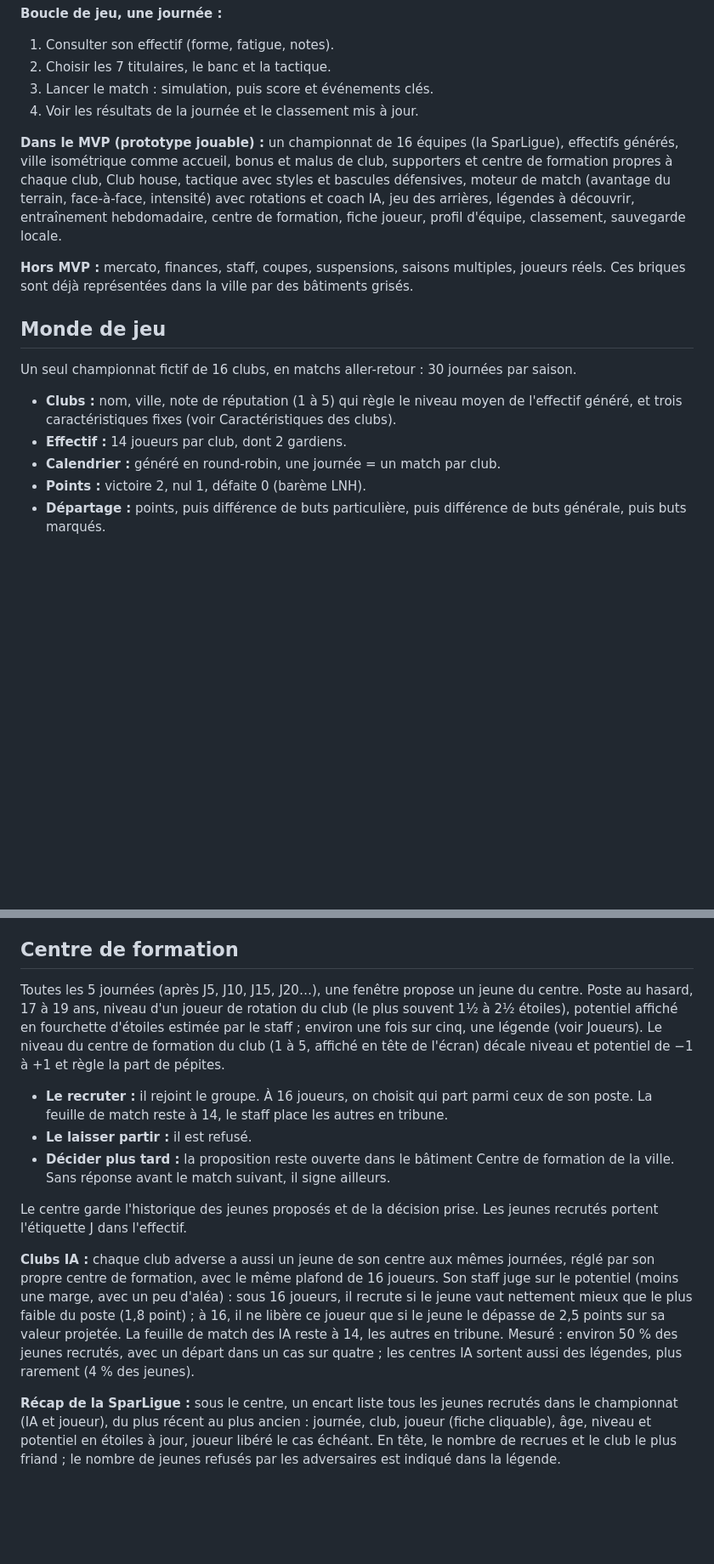
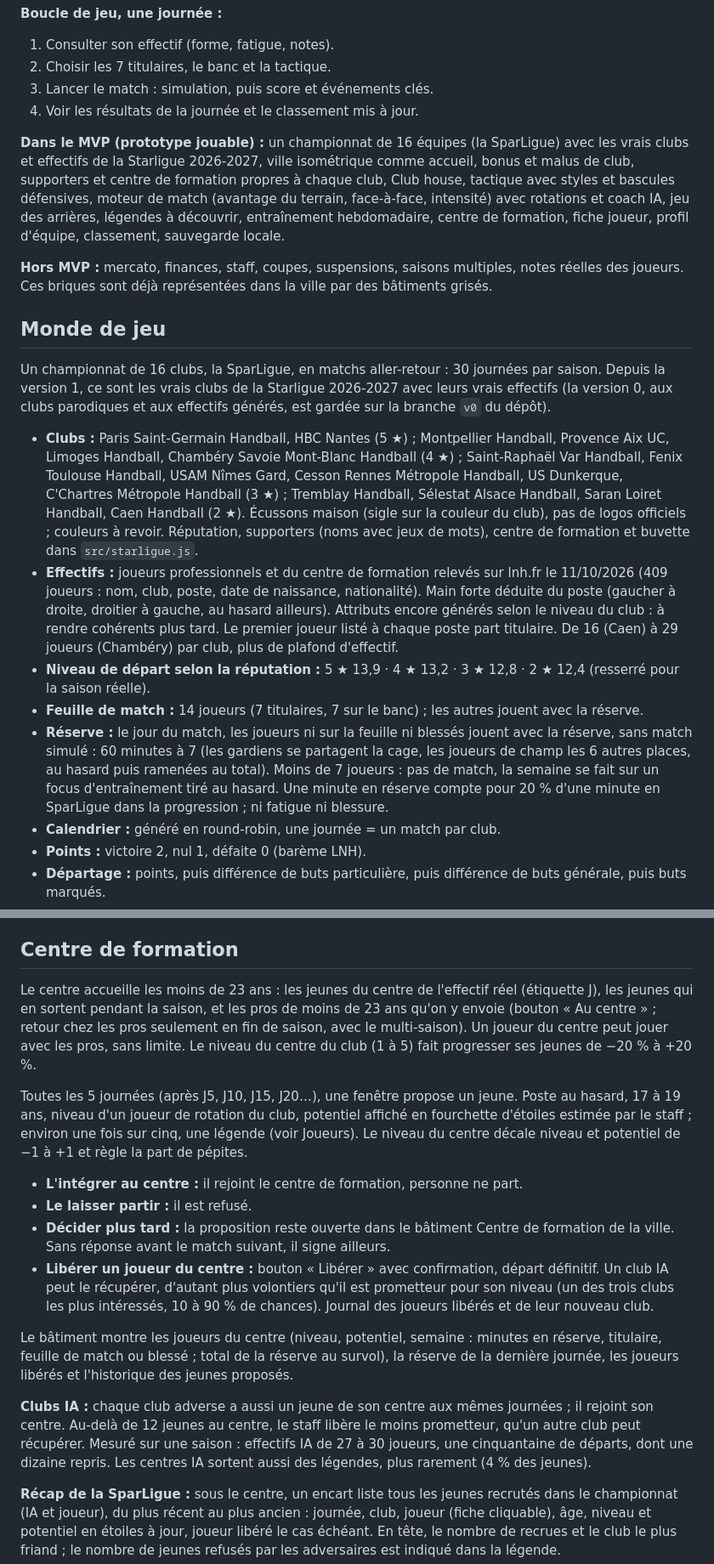
Before and after one commit to adx-codes/b9m-manager, a Markdown page: docs/game-design.md, 2 parts joined by grey strips. Shown at 85% size. Rendered like a GitHub page; blank space fills up the shorter version.

Commit message:
Doc de game design : saison réelle, centre de formation, réserve, feuille de match
Co-Authored-By: Claude Opus 5.5 <noreply@anthropic.com>
Claude-Session: https://claude.ai/code/session_01MXoq2BJCGakwRBFDZgXMuw

```diff
--- a/docs/game-design.md
+++ b/docs/game-design.md
@@ -15,16 +15,19 @@ Le MVP est un jeu de gestion de handball jouable dans le navigateur : on dirige
 3. Lancer le match : simulation, puis score et événements clés.
 4. Voir les résultats de la journée et le classement mis à jour.
 
-**Dans le MVP (prototype jouable) :** un championnat de 16 équipes (la SparLigue), effectifs générés, ville isométrique comme accueil, bonus et malus de club, supporters et centre de formation propres à chaque club, Club house, tactique avec styles et bascules défensives, moteur de match (avantage du terrain, face-à-face, intensité) avec rotations et coach IA, jeu des arrières, légendes à découvrir, entraînement hebdomadaire, centre de formation, fiche joueur, profil d'équipe, classement, sauvegarde locale.
+**Dans le MVP (prototype jouable) :** un championnat de 16 équipes (la SparLigue) avec les vrais clubs et effectifs de la Starligue 2026-2027, ville isométrique comme accueil, bonus et malus de club, supporters et centre de formation propres à chaque club, Club house, tactique avec styles et bascules défensives, moteur de match (avantage du terrain, face-à-face, intensité) avec rotations et coach IA, jeu des arrières, légendes à découvrir, entraînement hebdomadaire, centre de formation, fiche joueur, profil d'équipe, classement, sauvegarde locale.
 
-**Hors MVP :** mercato, finances, staff, coupes, suspensions, saisons multiples, joueurs réels. Ces briques sont déjà représentées dans la ville par des bâtiments grisés.
+**Hors MVP :** mercato, finances, staff, coupes, suspensions, saisons multiples, notes réelles des joueurs. Ces briques sont déjà représentées dans la ville par des bâtiments grisés.
 
 ## Monde de jeu
 
-Un seul championnat fictif de 16 clubs, en matchs aller-retour : 30 journées par saison.
+Un championnat de 16 clubs, la SparLigue, en matchs aller-retour : 30 journées par saison. Depuis la version 1, ce sont les vrais clubs de la Starligue 2026-2027 avec leurs vrais effectifs (la version 0, aux clubs parodiques et aux effectifs générés, est gardée sur la branche `v0` du dépôt).
 
-- **Clubs :** nom, ville, note de réputation (1 à 5) qui règle le niveau moyen de l'effectif généré, et trois caractéristiques fixes (voir Caractéristiques des clubs).
-- **Effectif :** 14 joueurs par club, dont 2 gardiens.
+- **Clubs :** Paris Saint-Germain Handball, HBC Nantes (5 ★) ; Montpellier Handball, Provence Aix UC, Limoges Handball, Chambéry Savoie Mont-Blanc Handball (4 ★) ; Saint-Raphaël Var Handball, Fenix Toulouse Handball, USAM Nîmes Gard, Cesson Rennes Métropole Handball, US Dunkerque, C'Chartres Métropole Handball (3 ★) ; Tremblay Handball, Sélestat Alsace Handball, Saran Loiret Handball, Caen Handball (2 ★). Écussons maison (sigle sur la couleur du club), pas de logos officiels ; couleurs à revoir. Réputation, supporters (noms avec jeux de mots), centre de formation et buvette dans `src/starligue.js`.
+- **Effectifs :** joueurs professionnels et du centre de formation relevés sur lnh.fr le 11/10/2026 (409 joueurs : nom, club, poste, date de naissance, nationalité). Main forte déduite du poste (gaucher à droite, droitier à gauche, au hasard ailleurs). Attributs encore générés selon le niveau du club : à rendre cohérents plus tard. Le premier joueur listé à chaque poste part titulaire. De 16 (Caen) à 29 joueurs (Chambéry) par club, plus de plafond d'effectif.
+- **Niveau de départ selon la réputation :** 5 ★ 13,9 · 4 ★ 13,2 · 3 ★ 12,8 · 2 ★ 12,4 (resserré pour la saison réelle).
+- **Feuille de match :** 14 joueurs (7 titulaires, 7 sur le banc) ; les autres jouent avec la réserve.
+- **Réserve :** le jour du match, les joueurs ni sur la feuille ni blessés jouent avec la réserve, sans match simulé : 60 minutes à 7 (les gardiens se partagent la cage, les joueurs de champ les 6 autres places, au hasard puis ramenées au total). Moins de 7 joueurs : pas de match, la semaine se fait sur un focus d'entraînement tiré au hasard. Une minute en réserve compte pour 20 % d'une minute en SparLigue dans la progression ; ni fatigue ni blessure.
 - **Calendrier :** généré en round-robin, une journée = un match par club.
 - **Points :** victoire 2, nul 1, défaite 0 (barème LNH).
 - **Départage :** points, puis différence de buts particulière, puis différence de buts générale, puis buts marqués.
@@ -370,15 +373,18 @@ Un joueur peut se blesser en match ou pendant la semaine d'entraînement. Mesur
 
 ## Centre de formation
 
-Toutes les 5 journées (après J5, J10, J15, J20…), une fenêtre propose un jeune du centre. Poste au hasard, 17 à 19 ans, niveau d'un joueur de rotation du club (le plus souvent 1½ à 2½ étoiles), potentiel affiché en fourchette d'étoiles estimée par le staff ; environ une fois sur cinq, une légende (voir Joueurs). Le niveau du centre de formation du club (1 à 5, affiché en tête de l'écran) décale niveau et potentiel de −1 à +1 et règle la part de pépites.
+Le centre accueille les moins de 23 ans : les jeunes du centre de l'effectif réel (étiquette J), les jeunes qui en sortent pendant la saison, et les pros de moins de 23 ans qu'on y envoie (bouton « Au centre » ; retour chez les pros seulement en fin de saison, avec le multi-saison). Un joueur du centre peut jouer avec les pros, sans limite. Le niveau du centre du club (1 à 5) fait progresser ses jeunes de −20 % à +20 %.
 
-- **Le recruter :** il rejoint le groupe. À 16 joueurs, on choisit qui part parmi ceux de son poste. La feuille de match reste à 14, le staff place les autres en tribune.
+Toutes les 5 journées (après J5, J10, J15, J20…), une fenêtre propose un jeune. Poste au hasard, 17 à 19 ans, niveau d'un joueur de rotation du club, potentiel affiché en fourchette d'étoiles estimée par le staff ; environ une fois sur cinq, une légende (voir Joueurs). Le niveau du centre décale niveau et potentiel de −1 à +1 et règle la part de pépites.
+
+- **L'intégrer au centre :** il rejoint le centre de formation, personne ne part.
 - **Le laisser partir :** il est refusé.
 - **Décider plus tard :** la proposition reste ouverte dans le bâtiment Centre de formation de la ville. Sans réponse avant le match suivant, il signe ailleurs.
+- **Libérer un joueur du centre :** bouton « Libérer » avec confirmation, départ définitif. Un club IA peut le récupérer, d'autant plus volontiers qu'il est prometteur pour son niveau (un des trois clubs les plus intéressés, 10 à 90 % de chances). Journal des joueurs libérés et de leur nouveau club.
 
-Le centre garde l'historique des jeunes proposés et de la décision prise. Les jeunes recrutés portent l'étiquette J dans l'effectif.
+Le bâtiment montre les joueurs du centre (niveau, potentiel, semaine : minutes en réserve, titulaire, feuille de match ou blessé ; total de la réserve au survol), la réserve de la dernière journée, les joueurs libérés et l'historique des jeunes proposés.
 
-**Clubs IA :** chaque club adverse a aussi un jeune de son centre aux mêmes journées, réglé par son propre centre de formation, avec le même plafond de 16 joueurs. Son staff juge sur le potentiel (moins une marge, avec un peu d'aléa) : sous 16 joueurs, il recrute si le jeune vaut nettement mieux que le plus faible du poste (1,8 point) ; à 16, il ne libère ce joueur que si le jeune le dépasse de 2,5 points sur sa valeur projetée. La feuille de match des IA reste à 14, les autres en tribune. Mesuré : environ 50 % des jeunes recrutés, avec un départ dans un cas sur quatre ; les centres IA sortent aussi des légendes, plus rarement (4 % des jeunes).
+**Clubs IA :** chaque club adverse a aussi un jeune de son centre aux mêmes journées ; il rejoint son centre. Au-delà de 12 jeunes au centre, le staff libère le moins prometteur, qu'un autre club peut récupérer. Mesuré sur une saison : effectifs IA de 27 à 30 joueurs, une cinquantaine de départs, dont une dizaine repris. Les centres IA sortent aussi des légendes, plus rarement (4 % des jeunes).
 
 **Récap de la SparLigue :** sous le centre, un encart liste tous les jeunes recrutés dans le championnat (IA et joueur), du plus récent au plus ancien : journée, club, joueur (fiche cliquable), âge, niveau et potentiel en étoiles à jour, joueur libéré le cas échéant. En tête, le nombre de recrues et le club le plus friand ; le nombre de jeunes refusés par les adversaires est indiqué dans la légende.
 
```
Also changed, not shown: other parts of docs/game-design.md (+5 -2 lines).
